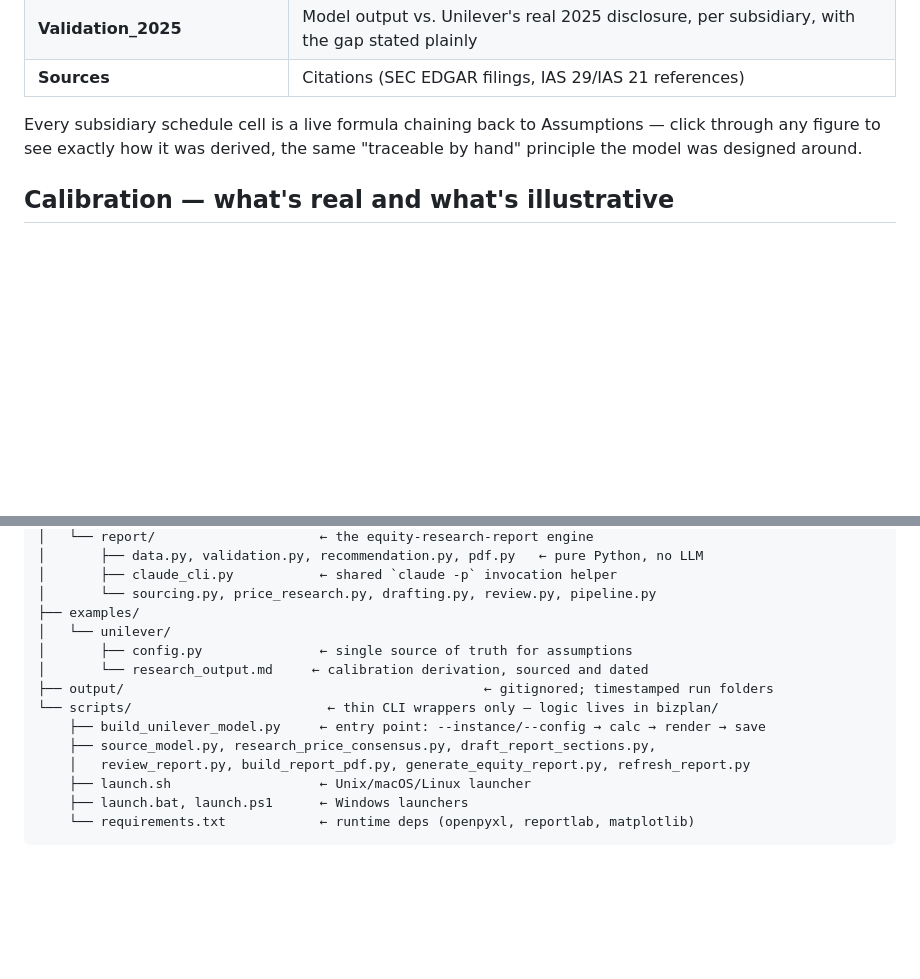
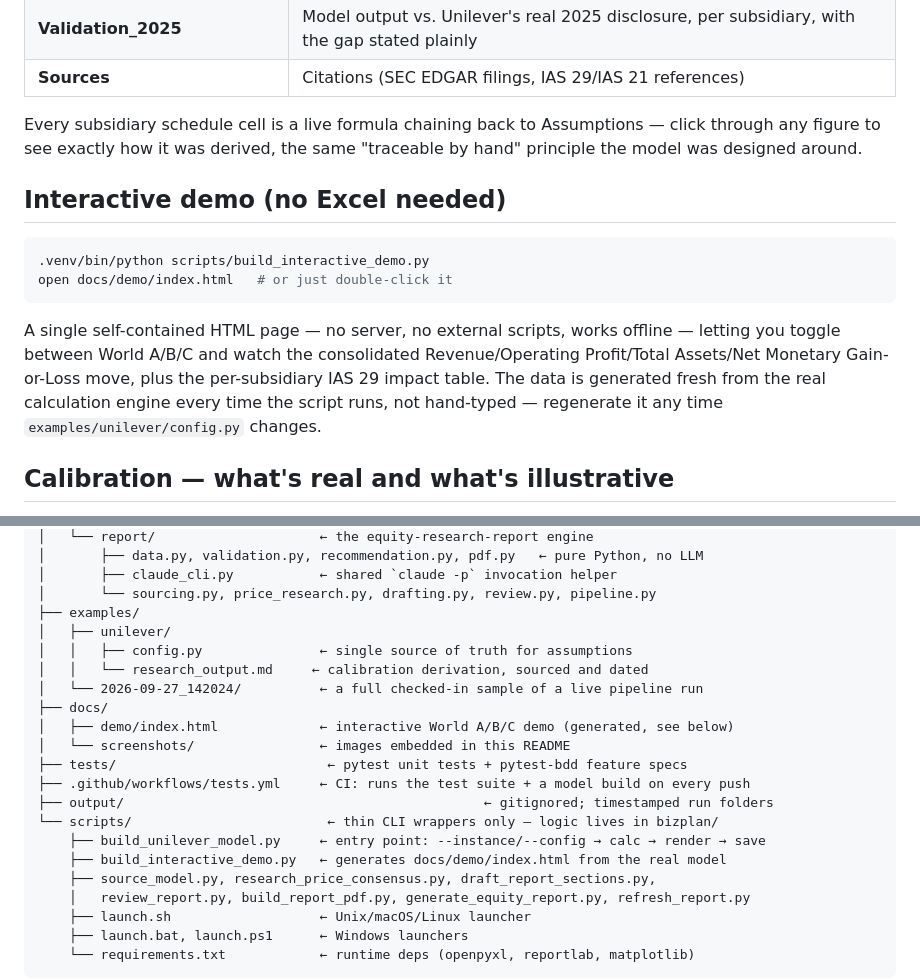
Before and after one commit to ghacupha/unilever_hyperinflation, a Markdown page: README.md, 2 parts joined by grey strips. Rendered like a GitHub page; blank space fills up the shorter version.

````diff
--- a/README.md
+++ b/README.md
@@ -96,6 +125,20 @@ Every subsidiary schedule cell is a live formula chaining back to Assumptions
 click through any figure to see exactly how it was derived, the same "traceable by hand"
 principle the model was designed around.
 
+## Interactive demo (no Excel needed)
+
+```bash
+.venv/bin/python scripts/build_interactive_demo.py
+open docs/demo/index.html   # or just double-click it
+```
+
+A single self-contained HTML page — no server, no external scripts, works offline —
+letting you toggle between World A/B/C and watch the consolidated Revenue/Operating
+Profit/Total Assets/Net Monetary Gain-or-Loss move, plus the per-subsidiary IAS 29
+impact table. The data is generated fresh from the real calculation engine every time
+the script runs, not hand-typed — regenerate it any time `examples/unilever/config.py`
+changes.
+
 ## Calibration — what's real and what's illustrative
 
 Unilever discloses the *aggregate* IAS 29 impact (Total assets/Turnover/Operating
@@ -142,12 +185,19 @@ unilever_hyperinflation/
 │       ├── claude_cli.py           ← shared `claude -p` invocation helper
 │       └── sourcing.py, price_research.py, drafting.py, review.py, pipeline.py
 ├── examples/
-│   └── unilever/
-│       ├── config.py               ← single source of truth for assumptions
-│       └── research_output.md     ← calibration derivation, sourced and dated
+│   ├── unilever/
+│   │   ├── config.py               ← single source of truth for assumptions
+│   │   └── research_output.md     ← calibration derivation, sourced and dated
+│   └── 2026-09-27_142024/          ← a full checked-in sample of a live pipeline run
+├── docs/
+│   ├── demo/index.html             ← interactive World A/B/C demo (generated, see below)
+│   └── screenshots/                ← images embedded in this README
+├── tests/                           ← pytest unit tests + pytest-bdd feature specs
+├── .github/workflows/tests.yml     ← CI: runs the test suite + a model build on every push
 ├── output/                                              ← gitignored; timestamped run folders
 └── scripts/                         ← thin CLI wrappers only — logic lives in bizplan/
     ├── build_unilever_model.py     ← entry point: --instance/--config → calc → render → save
+    ├── build_interactive_demo.py   ← generates docs/demo/index.html from the real model
     ├── source_model.py, research_price_consensus.py, draft_report_sections.py,
     │   review_report.py, build_report_pdf.py, generate_equity_report.py, refresh_report.py
     ├── launch.sh                   ← Unix/macOS/Linux launcher
````
Also changed, not shown: other parts of README.md (+29 -0 lines), BACKLOG.md (+25 -22 lines), CHANGELOG.md (+17 -0 lines), docs/screenshots/report_charts.png (added), docs/screenshots/report_cover.png (added), 3 other files.
